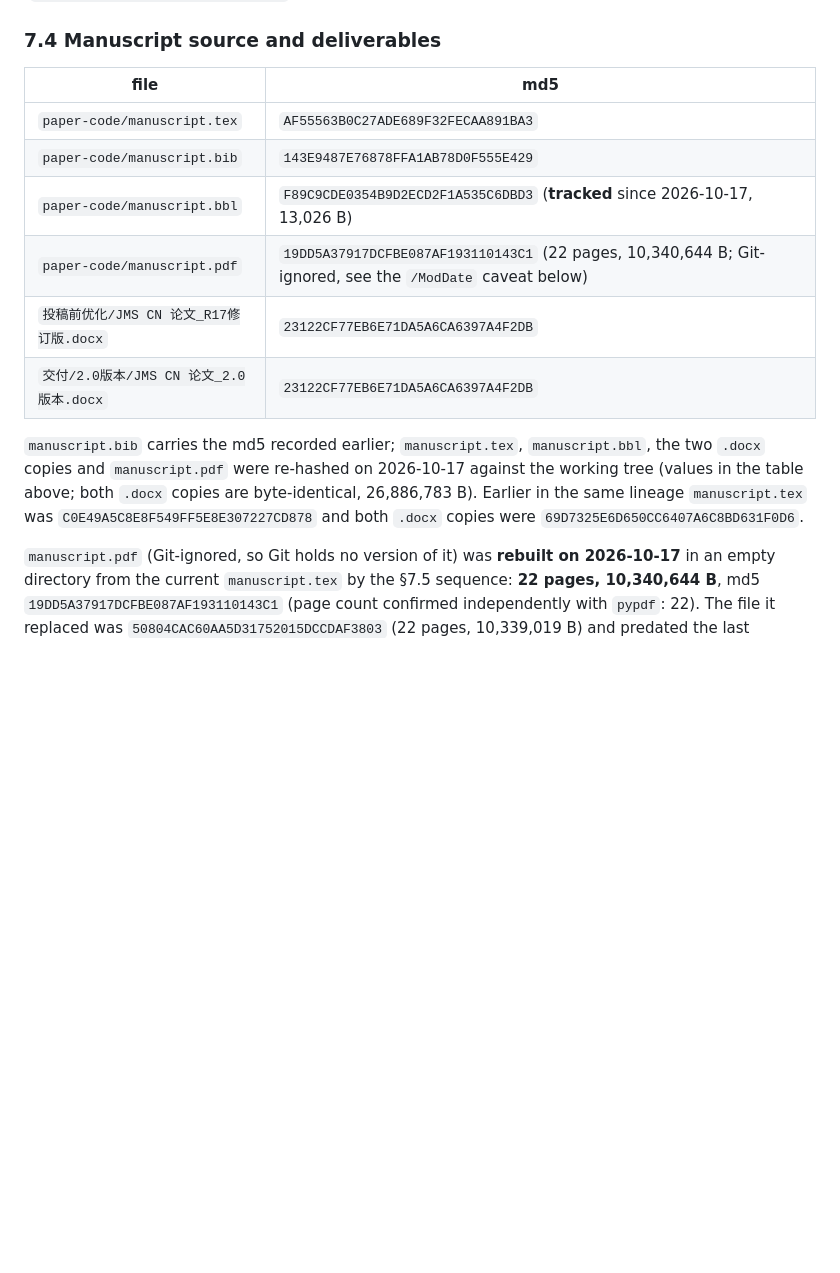
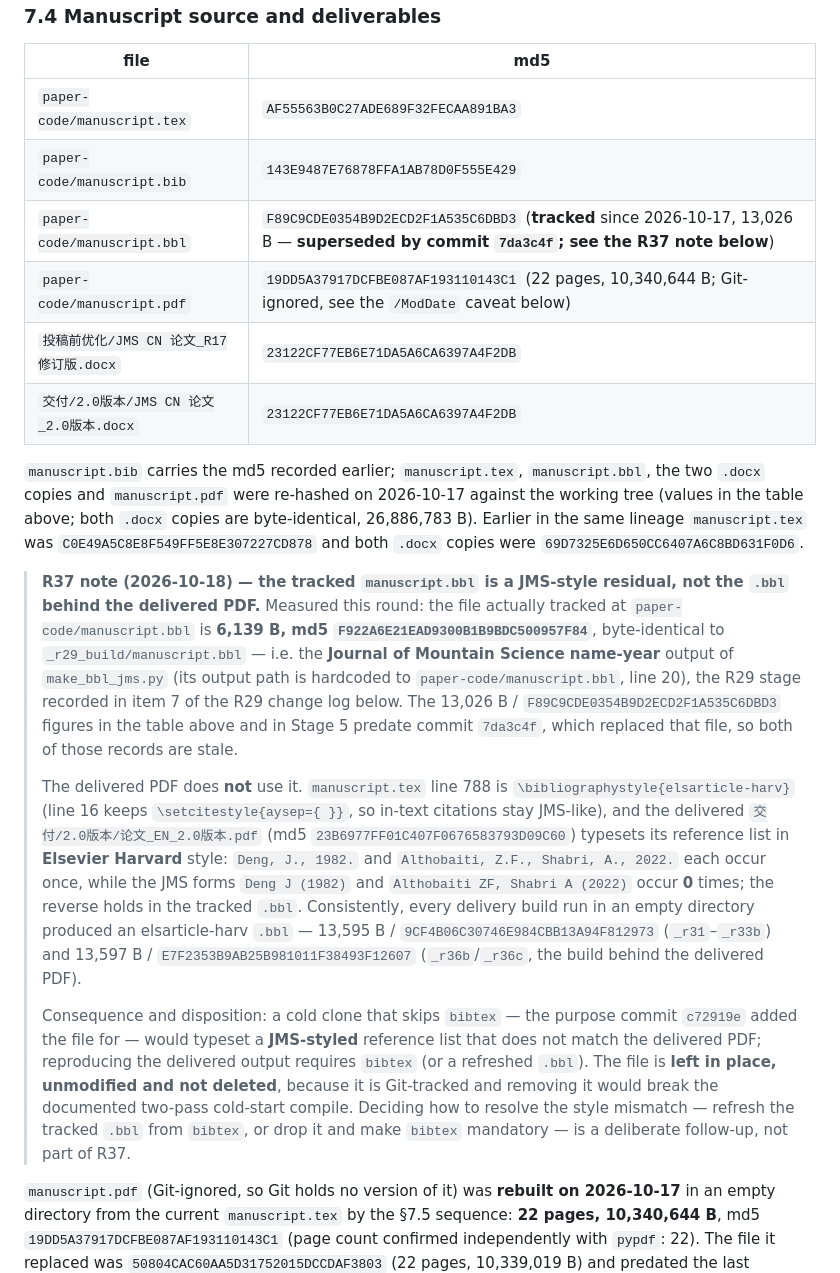
Before and after one commit to mllbmy/qilian-esi-early-warning, a Markdown page: README.md, the part around the change. GitHub-like rendering; blank space fills up the shorter version.

Commit message:
R37: record that the tracked manuscript.bbl is a JMS-style residual, not the delivered PDF bibliography

```diff
--- a/README.md
+++ b/README.md
@@ -603,7 +603,7 @@ Every archived value table is **UNCHANGED**, including `results_county_esi.csv`
 |---|---|
 | `paper-code/manuscript.tex` | `AF55563B0C27ADE689F32FECAA891BA3` |
 | `paper-code/manuscript.bib` | `143E9487E76878FFA1AB78D0F555E429` |
-| `paper-code/manuscript.bbl` | `F89C9CDE0354B9D2ECD2F1A535C6DBD3` (**tracked** since 2026-10-17, 13,026 B) |
+| `paper-code/manuscript.bbl` | `F89C9CDE0354B9D2ECD2F1A535C6DBD3` (**tracked** since 2026-10-17, 13,026 B — **superseded by commit `7da3c4f`; see the R37 note below**) |
 | `paper-code/manuscript.pdf` | `19DD5A37917DCFBE087AF193110143C1` (22 pages, 10,340,644 B; Git-ignored, see the `/ModDate` caveat below) |
 | `投稿前优化/JMS CN 论文_R17修订版.docx` | `23122CF77EB6E71DA5A6CA6397A4F2DB` |
 | `交付/2.0版本/JMS CN 论文_2.0版本.docx` | `23122CF77EB6E71DA5A6CA6397A4F2DB` |
@@ -613,6 +613,30 @@ copies and `manuscript.pdf` were re-hashed on 2026-10-17 against the working tre
 above; both `.docx` copies are byte-identical, 26,886,783 B). Earlier in the same lineage `manuscript.tex`
 was `C0E49A5C8E8F549FF5E8E307227CD878` and both `.docx` copies were
 `69D7325E6D650CC6407A6C8BD631F0D6`.
+
+> **R37 note (2026-10-18) — the tracked `manuscript.bbl` is a JMS-style residual, not the `.bbl` behind the
+> delivered PDF.** Measured this round: the file actually tracked at `paper-code/manuscript.bbl` is
+> **6,139 B, md5 `F922A6E21EAD9300B1B9BDC500957F84`**, byte-identical to `_r29_build/manuscript.bbl` — i.e.
+> the **Journal of Mountain Science name-year** output of `make_bbl_jms.py` (its output path is hardcoded to
+> `paper-code/manuscript.bbl`, line 20), the R29 stage recorded in item 7 of the R29 change log below. The
+> 13,026 B / `F89C9CDE0354B9D2ECD2F1A535C6DBD3` figures in the table above and in Stage 5 predate commit
+> `7da3c4f`, which replaced that file, so both of those records are stale.
+>
+> The delivered PDF does **not** use it. `manuscript.tex` line 788 is `\bibliographystyle{elsarticle-harv}`
+> (line 16 keeps `\setcitestyle{aysep={ }}`, so in-text citations stay JMS-like), and the delivered
+> `交付/2.0版本/论文_EN_2.0版本.pdf` (md5 `23B6977FF01C407F0676583793D09C60`) typesets its reference list in
+> **Elsevier Harvard** style: `Deng, J., 1982.` and `Althobaiti, Z.F., Shabri, A., 2022.` each occur once,
+> while the JMS forms `Deng J (1982)` and `Althobaiti ZF, Shabri A (2022)` occur **0** times; the reverse
+> holds in the tracked `.bbl`. Consistently, every delivery build run in an empty directory produced an
+> elsarticle-harv `.bbl` — 13,595 B / `9CF4B06C30746E984CBB13A94F812973` (`_r31`–`_r33b`) and 13,597 B /
+> `E7F2353B9AB25B981011F38493F12607` (`_r36b`/`_r36c`, the build behind the delivered PDF).
+>
+> Consequence and disposition: a cold clone that skips `bibtex` — the purpose commit `c72919e` added the file
+> for — would typeset a **JMS-styled** reference list that does not match the delivered PDF; reproducing the
+> delivered output requires `bibtex` (or a refreshed `.bbl`). The file is **left in place, unmodified and not
+> deleted**, because it is Git-tracked and removing it would break the documented two-pass cold-start compile.
+> Deciding how to resolve the style mismatch — refresh the tracked `.bbl` from `bibtex`, or drop it and make
+> `bibtex` mandatory — is a deliberate follow-up, not part of R37.
 
 `manuscript.pdf` (Git-ignored, so Git holds no version of it) was **rebuilt on 2026-10-17** in an empty
 directory from the current `manuscript.tex` by the §7.5 sequence: **22 pages, 10,340,644 B**, md5
```
